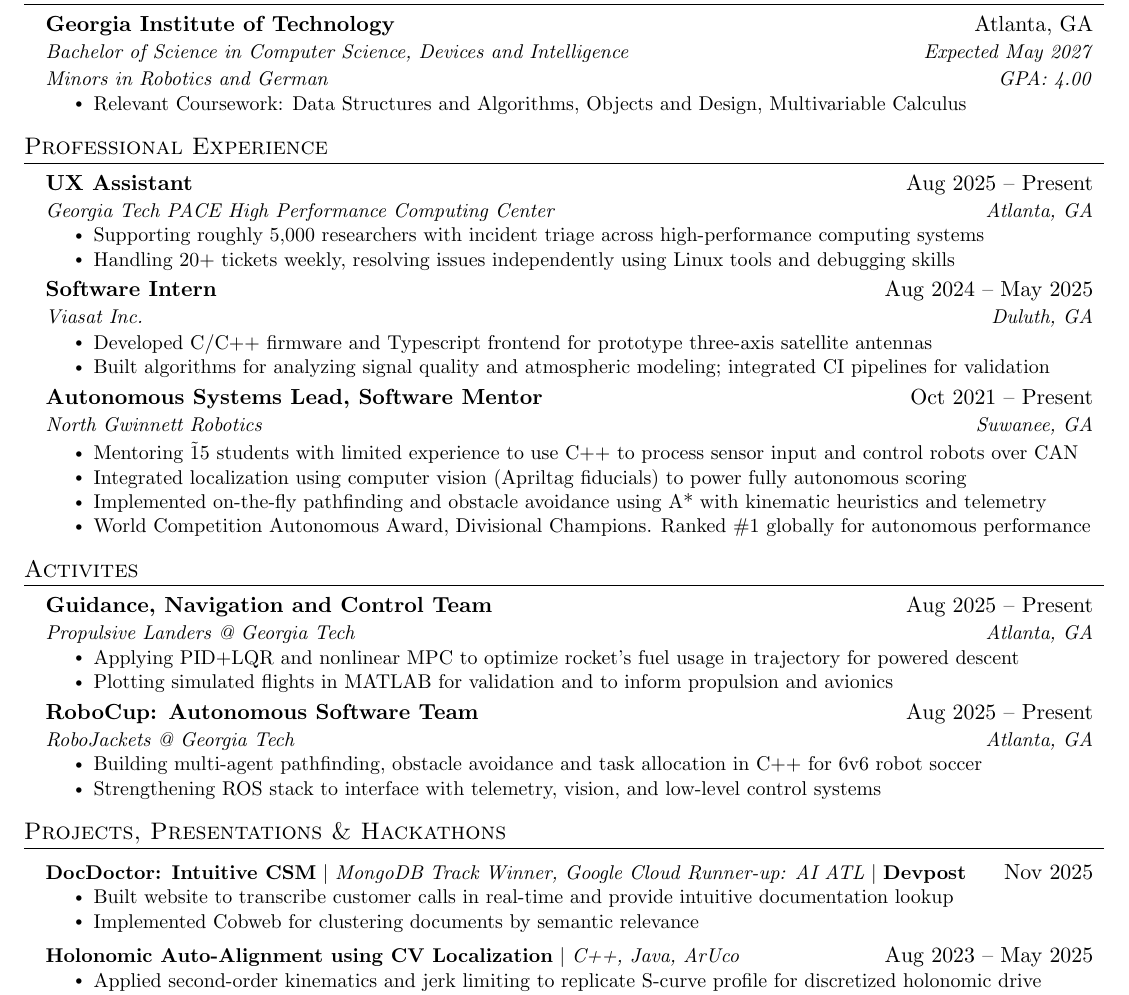
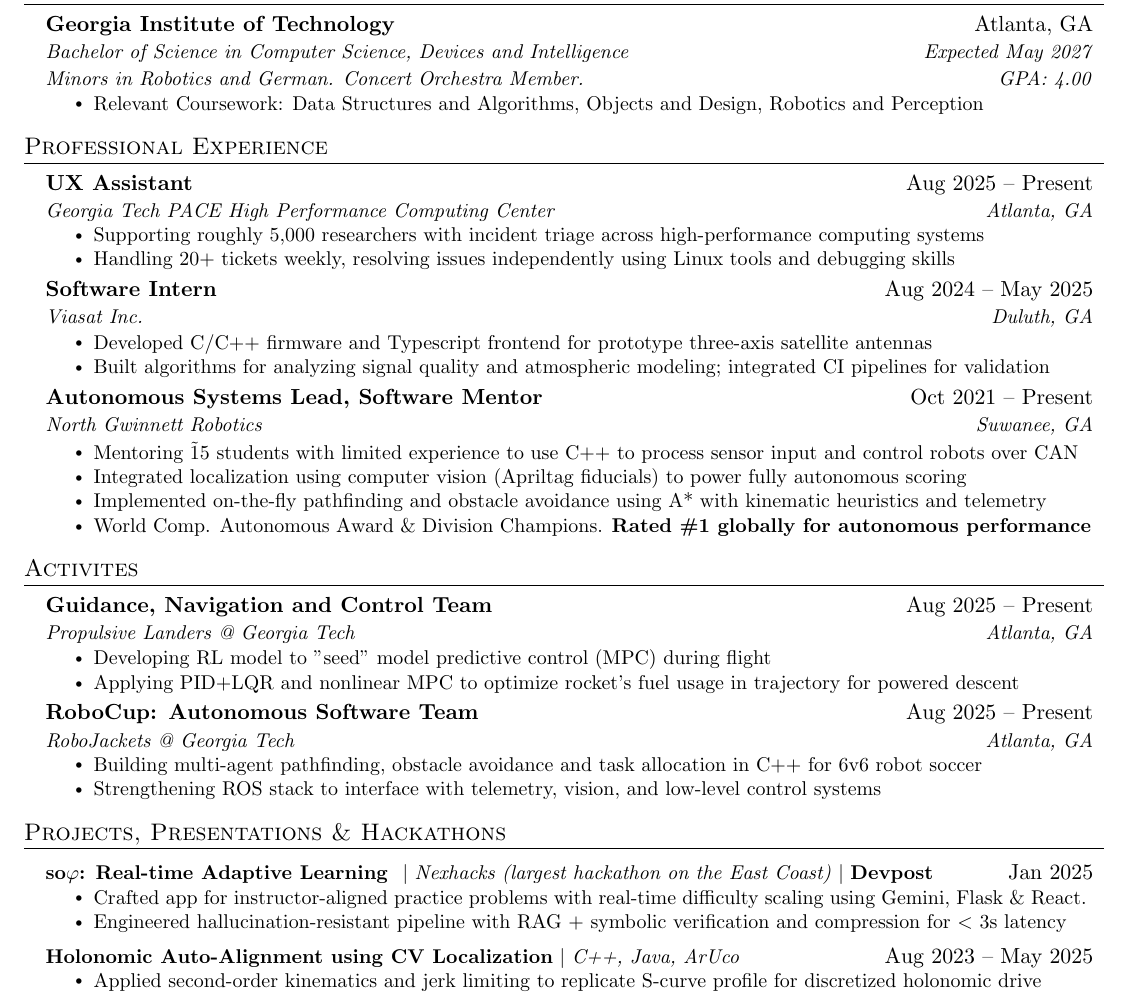
Before and after one commit to FarkasJoseph/Resume, a LaTeX document (main.tex): part of the page, cut so that both start at the same text. Compiled offline with pdfLaTeX.

Commit message:
Update resume

```diff
--- a/main.tex
+++ b/main.tex
@@ -136,9 +136,9 @@
     \resumeSubheadingBig
       {Georgia Institute of Technology}{Atlanta, GA}
       {Bachelor of Science in Computer Science, Devices and Intelligence}{Expected May 2027}
-      {Minors in Robotics and German}{GPA: 4.00}
+      {Minors in Robotics and German. Concert Orchestra Member.}{GPA: 4.00}
       \resumeItemListStart
-        \resumeItem{Relevant Coursework: Data Structures and Algorithms, Objects and Design, Multivariable Calculus}
+        \resumeItem{Relevant Coursework: Data Structures and Algorithms, Objects and Design, Robotics and Perception}
       \resumeItemListEnd
   \resumeSubHeadingListEnd
 
@@ -184,7 +184,7 @@
         \resumeItem{Integrated localization using computer vision (Apriltag fiducials) to power fully autonomous scoring}
         \resumeItem{Implemented on-the-fly pathfinding and obstacle avoidance using A* with kinematic heuristics and telemetry}
         % \resumeItem{Collaborating with engineers to design and manufacture robot over eight weeks while managing six-figure finances}
-        \resumeItem{World Competition Autonomous Award, Divisional Champions. Ranked \#1 globally for autonomous performance}
+        \resumeItem{World Comp. Autonomous Award \& Division Champions. \textbf{Rated \#1 globally for autonomous performance}}
       \resumeItemListEnd
 
   \resumeSubHeadingListEnd
@@ -195,9 +195,10 @@
       {Guidance, Navigation and Control Team}{Aug 2025 -- Present}
       {Propulsive Landers @ Georgia Tech}{Atlanta, GA}
       \resumeItemListStart
+        \resumeItem{Developing RL model to "seed" model predictive control (MPC) during flight}
         \resumeItem{Applying PID+LQR and nonlinear MPC to optimize rocket’s fuel usage in trajectory for powered descent}
         % \resumeItem{Porting lossless convexification algorithm from Python to Rust for on-device trajectory replanning}
-        \resumeItem{Plotting simulated flights in MATLAB for validation and to inform propulsion and avionics}
+        % \resumeItem{Plotting simulated flights in MATLAB for validation and to inform propulsion and avionics}
         % \resumeItem{Prototyping with Monoprop UAV (drone), aiming for 60m hop with rocket by Spring 2026}
       \resumeItemListEnd
 
@@ -215,14 +216,30 @@
 \section{Projects, Presentations \& Hackathons}
     \resumeSubHeadingListStart
           \resumeProjectHeading
-          {\textbf{DocDoctor: Intuitive CSM} $|$ \emph{MongoDB Track Winner, Google Cloud Runner-up: AI ATL} $|$ \href{https://devpost.com/software/docdoctor}{\textbf{Devpost}}}{Nov 2025}
+          {\textbf{so$\varphi$: Real-time Adaptive Learning } $|$ \emph{Nexhacks (largest hackathon on the East Coast)} $|$ \href{https://devpost.com/software/sophia-c3qw4b}{\textbf{Devpost}}}{Jan 2025}
           \resumeItemListStart
-            \resumeItem{Built website to transcribe customer calls in real-time and provide intuitive documentation lookup}
+            \resumeItem{Crafted app for instructor-aligned practice problems with real-time difficulty scaling using Gemini, Flask \& React.}
             % \resumeItem{Developing an LLM model for easier user interaction}
-            \resumeItem{Implemented Cobweb for clustering documents by semantic relevance}
+            \resumeItem{Engineered hallucination-resistant pipeline with RAG + symbolic verification and compression for $<$ 3s latency}
           \resumeItemListEnd
 
-          \resumeProjectHeading
+          % \resumeProjectHeading
+          % {\textbf{DocDoctor: Intuitive CSM} $|$ \emph{MongoDB Track Winner, Google Cloud Runner-up: AI ATL} $|$ \href{https://devpost.com/software/docdoctor}{\textbf{Devpost}}}{Nov 2025}
+          % \resumeItemListStart
+          %   \resumeItem{Built website to transcribe customer calls in real-time and provide intuitive documentation lookup}
+          %   % \resumeItem{Developing an LLM model for easier user interaction}
+          %   \resumeItem{Implemented Cobweb for clustering documents by semantic relevance}
+          % \resumeItemListEnd
+
+
+        %   \resumeProjectHeading
+        %   {\textbf{SlashSpend: Subscription Safety} $|$ \emph{Retro Track Winner: HackNC} $|$ \href{https://devpost.com/software/slashspend}{\textbf{Devpost}}}{Oct 2025}
+        %   \resumeItemListStart
+        %     \resumeItem{Developed extension to flag shady subscription practices and graph price history}
+        %     \resumeItem{Built a Deno backend with Gemini API for web scraping to extract and analyze subscription data}
+        % \resumeItemListEnd
+
+                  \resumeProjectHeading
              {\textbf{Holonomic Auto-Alignment using CV Localization} $|$ \emph{C++, Java, ArUco}}{Aug 2023 -- May 2025}
           \resumeItemListStart
             \resumeItem{Applied second-order kinematics and jerk limiting to replicate S-curve profile for discretized holonomic drive}
```
Also changed, not shown: Joseph Farkas.pdf, main.pdf, main.tex (6 more changed lines).
